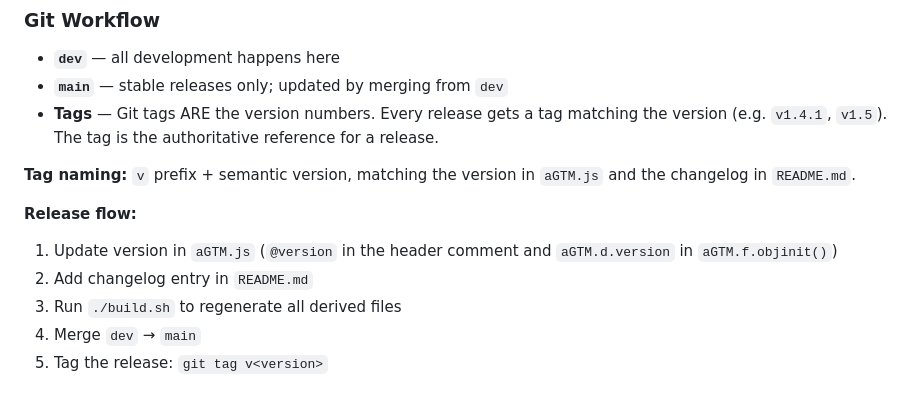
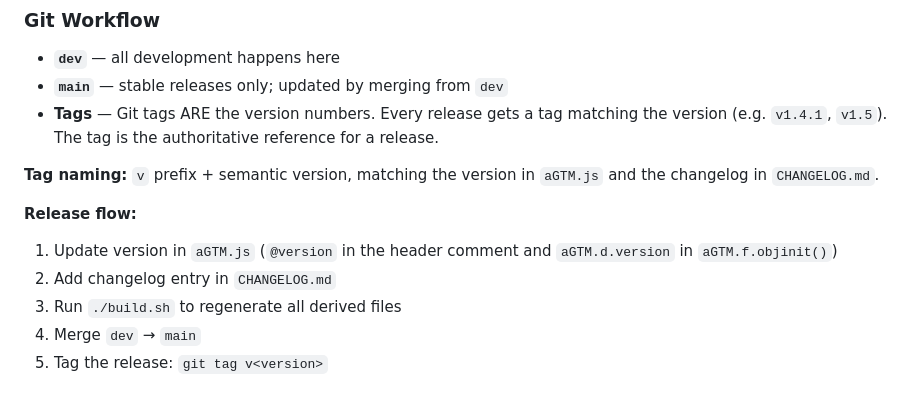
Before and after one commit to Andiministrator/aGTM, a Markdown page: README-for-Developers.md, the part around the change. GitHub-like rendering.

```diff
--- a/README-for-Developers.md
+++ b/README-for-Developers.md
@@ -770,11 +770,11 @@ Both are stripped automatically by the minifier. The build script also checks fo
 - **`main`** — stable releases only; updated by merging from `dev`
 - **Tags** — Git tags ARE the version numbers. Every release gets a tag matching the version (e.g. `v1.4.1`, `v1.5`). The tag is the authoritative reference for a release.
 
-**Tag naming:** `v` prefix + semantic version, matching the version in `aGTM.js` and the changelog in `README.md`.
+**Tag naming:** `v` prefix + semantic version, matching the version in `aGTM.js` and the changelog in `CHANGELOG.md`.
 
 **Release flow:**
 1. Update version in `aGTM.js` (`@version` in the header comment and `aGTM.d.version` in `aGTM.f.objinit()`)
-2. Add changelog entry in `README.md`
+2. Add changelog entry in `CHANGELOG.md`
 3. Run `./build.sh` to regenerate all derived files
 4. Merge `dev` → `main`
 5. Tag the release: `git tag v<version>`
```
Also changed, not shown: README.md (+3 -2 lines).
